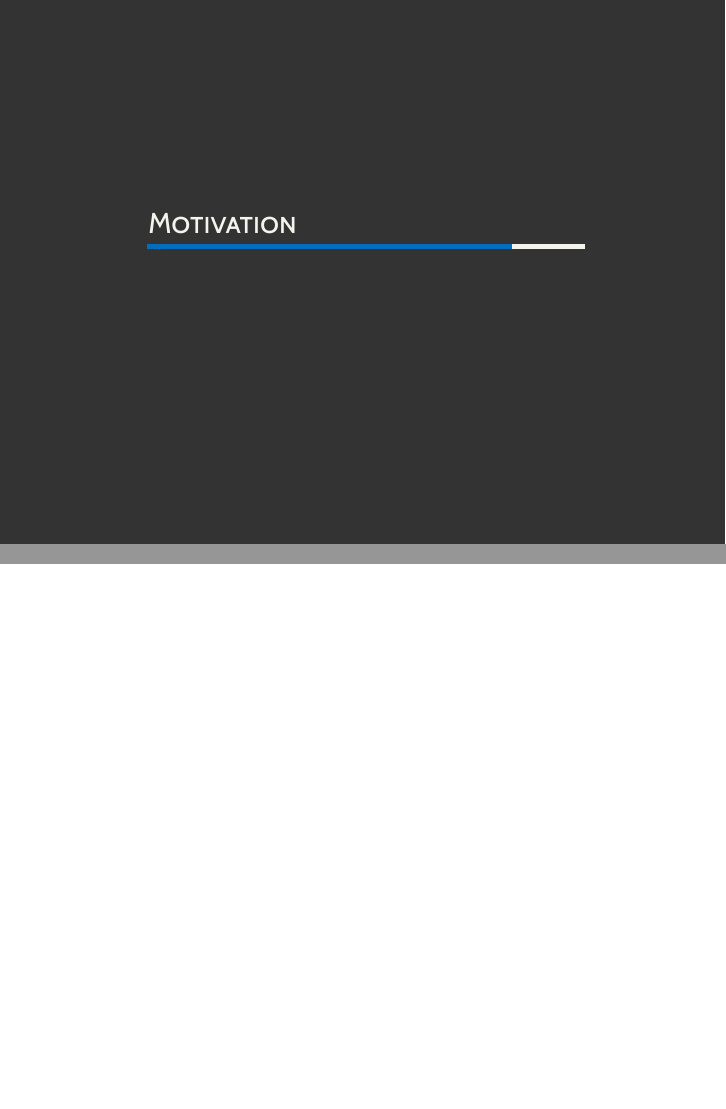
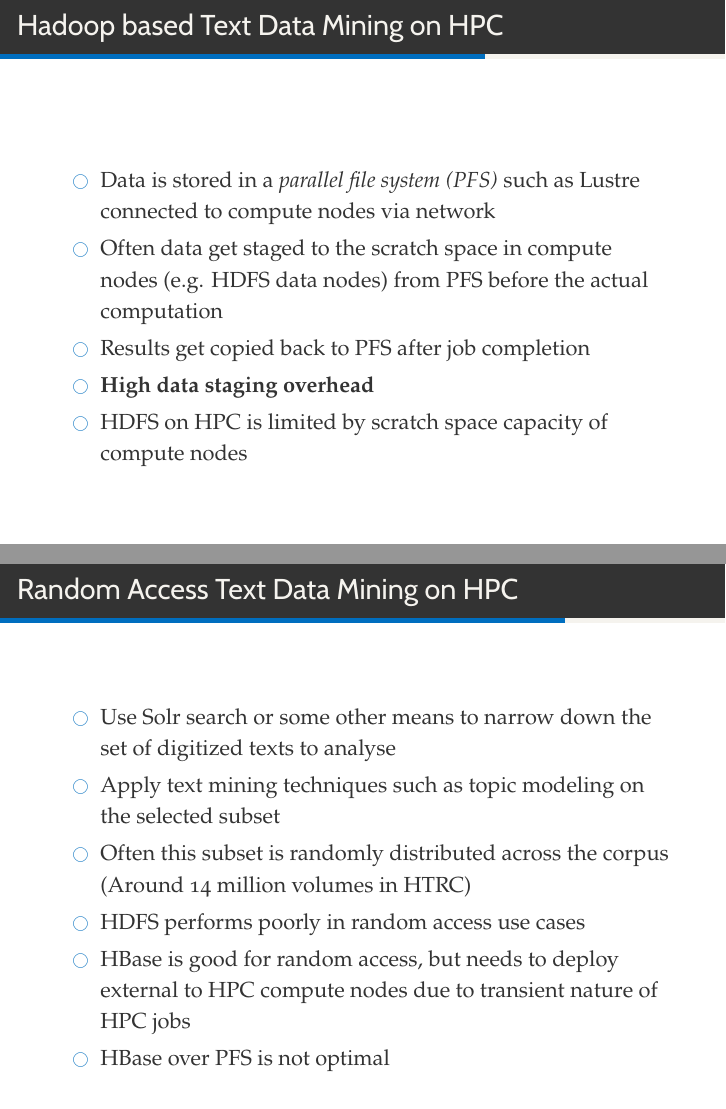
Before and after one commit to milinda/Horme-IEEECluster2016, LaTeX slides (horme-ieeecluster2016.tex): pages 6 and 7 of 8 before the commit and pages 7 and 8 of 10 after it, joined at a grey line. Compiled offline with XeLaTeX; a missing font is replaced by an installed copy or a similar font.

Commit message:
slides for motivaiton section

```diff
--- a/horme-ieeecluster2016.tex
+++ b/horme-ieeecluster2016.tex
@@ -177,8 +177,29 @@ additional connections disabled=false,
 
 \section{Motivation}
 
+\begin{frame}[c]{Hadoop based Text Data Mining on HPC}
+  \begin{itemize}
+    \item Data is stored in a \emph{parallel file system (PFS)} such as Lustre connected to compute nodes via network
+    \item Often data get staged to the scratch space in compute nodes (e.g. HDFS data nodes) from PFS before the actual computation
+    \item Results get copied back to PFS after job completion
+    \item \textbf{High data staging overhead}
+    \item HDFS on HPC is limited by scratch space capacity of compute nodes
+  \end{itemize}
+\end{frame}
+
+\begin{frame}[c]{Random Access Text Data Mining on HPC}
+  \begin{itemize}
+    \item Use Solr search or some other means to narrow down the set of digitized texts to analyse
+    \item Apply text mining techniques such as topic modeling on the selected subset
+    \item Often this subset is randomly distributed across the corpus (Around 14 million volumes in HTRC)
+    \item HDFS performs poorly in random access use cases
+    \item HBase is good for random access, but needs to deploy external to HPC compute nodes due to transient nature of HPC jobs
+    \item HBase over PFS is not optimal
+  \end{itemize}
+\end{frame}
+
+\section{Horme}
 \begin{frame}[c]{}
 
-\end{frame}[c]{}
-
+\end{frame}
 \end{document}
```
Also changed, not shown: horme-ieeecluster2016.tex (2 more changed lines).
